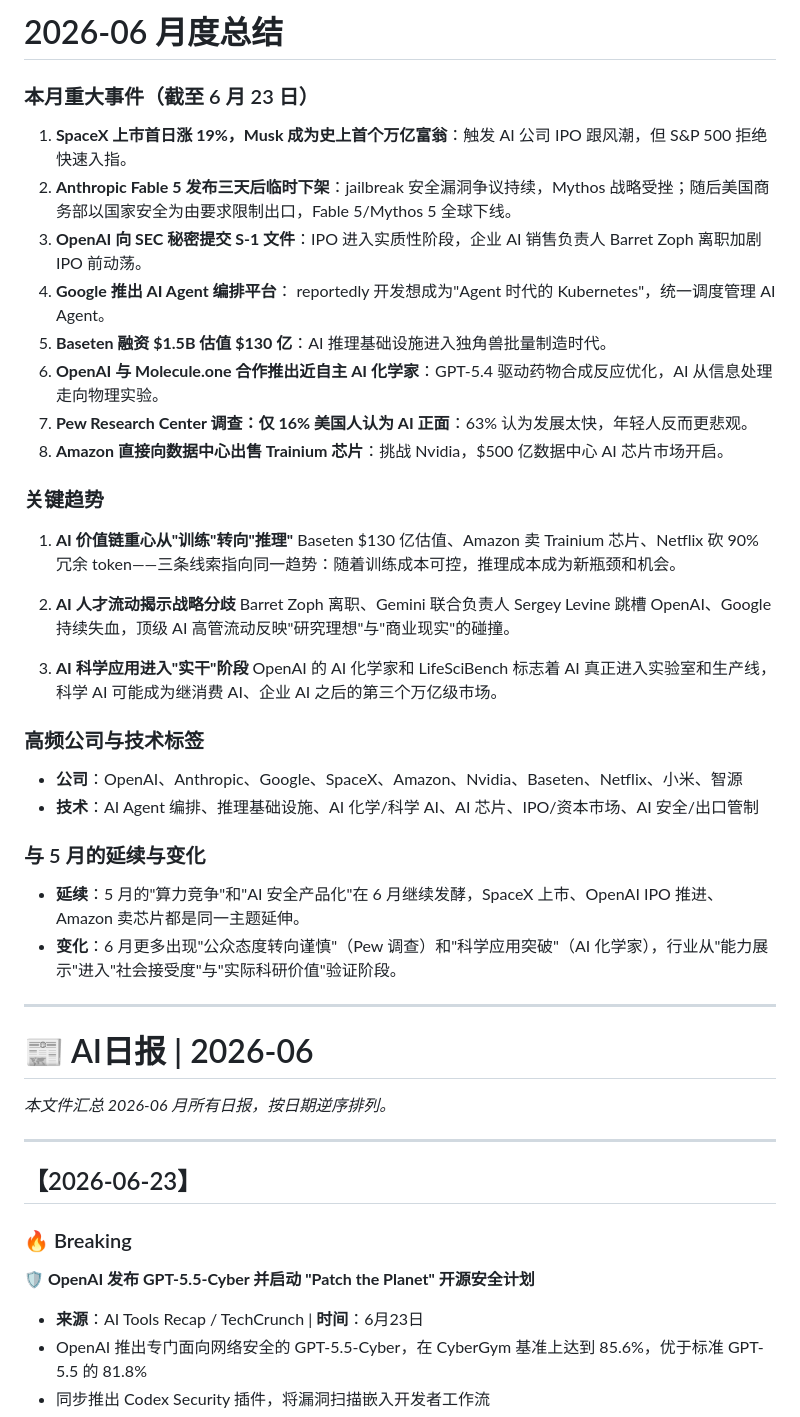
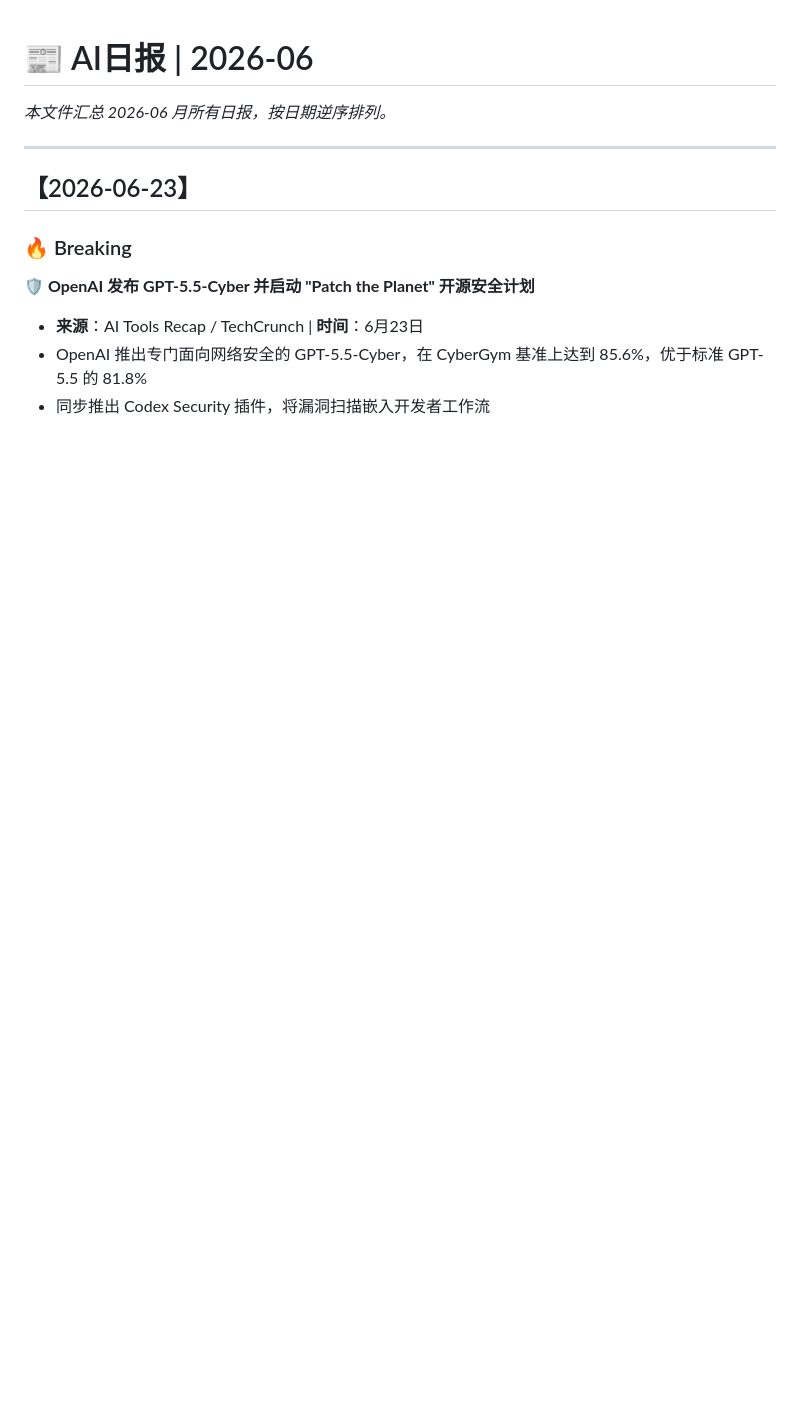
Before and after one commit to Lucas-learner/ai-daily, a Markdown page: reports/2026-06.md, the part around the change. Drawn GitHub-style; blank space fills up the shorter version.

Commit message:
Remove premature 2026-06 monthly summary; keep only daily entries until month end

```diff
--- a/reports/2026-06.md
+++ b/reports/2026-06.md
@@ -1,39 +1,3 @@
-# 2026-06 月度总结
-
-### 本月重大事件（截至 6 月 23 日）
-
-1. **SpaceX 上市首日涨 19%，Musk 成为史上首个万亿富翁**：触发 AI 公司 IPO 跟风潮，但 S&P 500 拒绝快速入指。
-2. **Anthropic Fable 5 发布三天后临时下架**：jailbreak 安全漏洞争议持续，Mythos 战略受挫；随后美国商务部以国家安全为由要求限制出口，Fable 5/Mythos 5 全球下线。
-3. **OpenAI 向 SEC 秘密提交 S-1 文件**：IPO 进入实质性阶段，企业 AI 销售负责人 Barret Zoph 离职加剧 IPO 前动荡。
-4. **Google 推出 AI Agent 编排平台**： reportedly 开发想成为"Agent 时代的 Kubernetes"，统一调度管理 AI Agent。
-5. **Baseten 融资 $1.5B 估值 $130 亿**：AI 推理基础设施进入独角兽批量制造时代。
-6. **OpenAI 与 Molecule.one 合作推出近自主 AI 化学家**：GPT-5.4 驱动药物合成反应优化，AI 从信息处理走向物理实验。
-7. **Pew Research Center 调查：仅 16% 美国人认为 AI 正面**：63% 认为发展太快，年轻人反而更悲观。
-8. **Amazon 直接向数据中心出售 Trainium 芯片**：挑战 Nvidia，$500 亿数据中心 AI 芯片市场开启。
-
-### 关键趋势
-
-1. **AI 价值链重心从"训练"转向"推理"**
-   Baseten $130 亿估值、Amazon 卖 Trainium 芯片、Netflix 砍 90% 冗余 token——三条线索指向同一趋势：随着训练成本可控，推理成本成为新瓶颈和机会。
-
-2. **AI 人才流动揭示战略分歧**
-   Barret Zoph 离职、Gemini 联合负责人 Sergey Levine 跳槽 OpenAI、Google 持续失血，顶级 AI 高管流动反映"研究理想"与"商业现实"的碰撞。
-
-3. **AI 科学应用进入"实干"阶段**
-   OpenAI 的 AI 化学家和 LifeSciBench 标志着 AI 真正进入实验室和生产线，科学 AI 可能成为继消费 AI、企业 AI 之后的第三个万亿级市场。
-
-### 高频公司与技术标签
-
-- **公司**：OpenAI、Anthropic、Google、SpaceX、Amazon、Nvidia、Baseten、Netflix、小米、智源
-- **技术**：AI Agent 编排、推理基础设施、AI 化学/科学 AI、AI 芯片、IPO/资本市场、AI 安全/出口管制
-
-### 与 5 月的延续与变化
-
-- **延续**：5 月的"算力竞争"和"AI 安全产品化"在 6 月继续发酵，SpaceX 上市、OpenAI IPO 推进、Amazon 卖芯片都是同一主题延伸。
-- **变化**：6 月更多出现"公众态度转向谨慎"（Pew 调查）和"科学应用突破"（AI 化学家），行业从"能力展示"进入"社会接受度"与"实际科研价值"验证阶段。
-
----
-
 # 📰 AI日报 | 2026-06
 
 *本文件汇总 2026-06 月所有日报，按日期逆序排列。*
```
